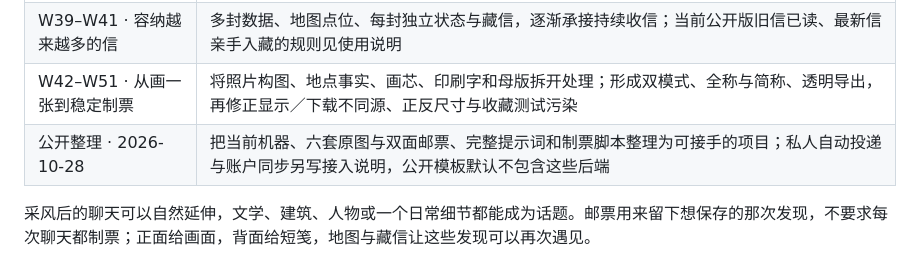
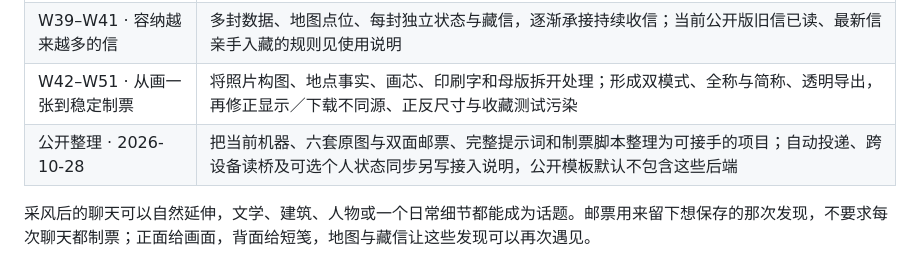
Before and after one commit to jianjidanbenren-eng/yomemado, a Markdown page: docs/灵感与致谢.md, the part around the change. Rendered like a GitHub page.

```diff
--- a/docs/灵感与致谢.md
+++ b/docs/灵感与致谢.md
@@ -23,7 +23,7 @@
 | W12–W38 · 让动作有触感 | 逐项试听机关与纸声，打磨出票、翻纸、两段写字和落款节奏；W32 声音与 W38 外观逐渐成为保留基线，早期候选不覆盖后来的选择 |
 | W39–W41 · 容纳越来越多的信 | 多封数据、地图点位、每封独立状态与藏信，逐渐承接持续收信；当前公开版旧信已读、最新信亲手入藏的规则见使用说明 |
 | W42–W51 · 从画一张到稳定制票 | 将照片构图、地点事实、画芯、印刷字和母版拆开处理；形成双模式、全称与简称、透明导出，再修正显示／下载不同源、正反尺寸与收藏测试污染 |
-| 公开整理 · 2026-10-28 | 把当前机器、六套原图与双面邮票、完整提示词和制票脚本整理为可接手的项目；私人自动投递与账户同步另写接入说明，公开模板默认不包含这些后端 |
+| 公开整理 · 2026-10-28 | 把当前机器、六套原图与双面邮票、完整提示词和制票脚本整理为可接手的项目；自动投递、跨设备读桥及可选个人状态同步另写接入说明，公开模板默认不包含这些后端 |
 
 采风后的聊天可以自然延伸，文学、建筑、人物或一个日常细节都能成为话题。邮票用来留下想保存的那次发现，不要求每次聊天都制票；正面给画面，背面给短笺，地图与藏信让这些发现可以再次遇见。
 
```
Also changed, not shown: skills/yomemado-stamp-maker/SKILL.md (+1 -1 lines).
